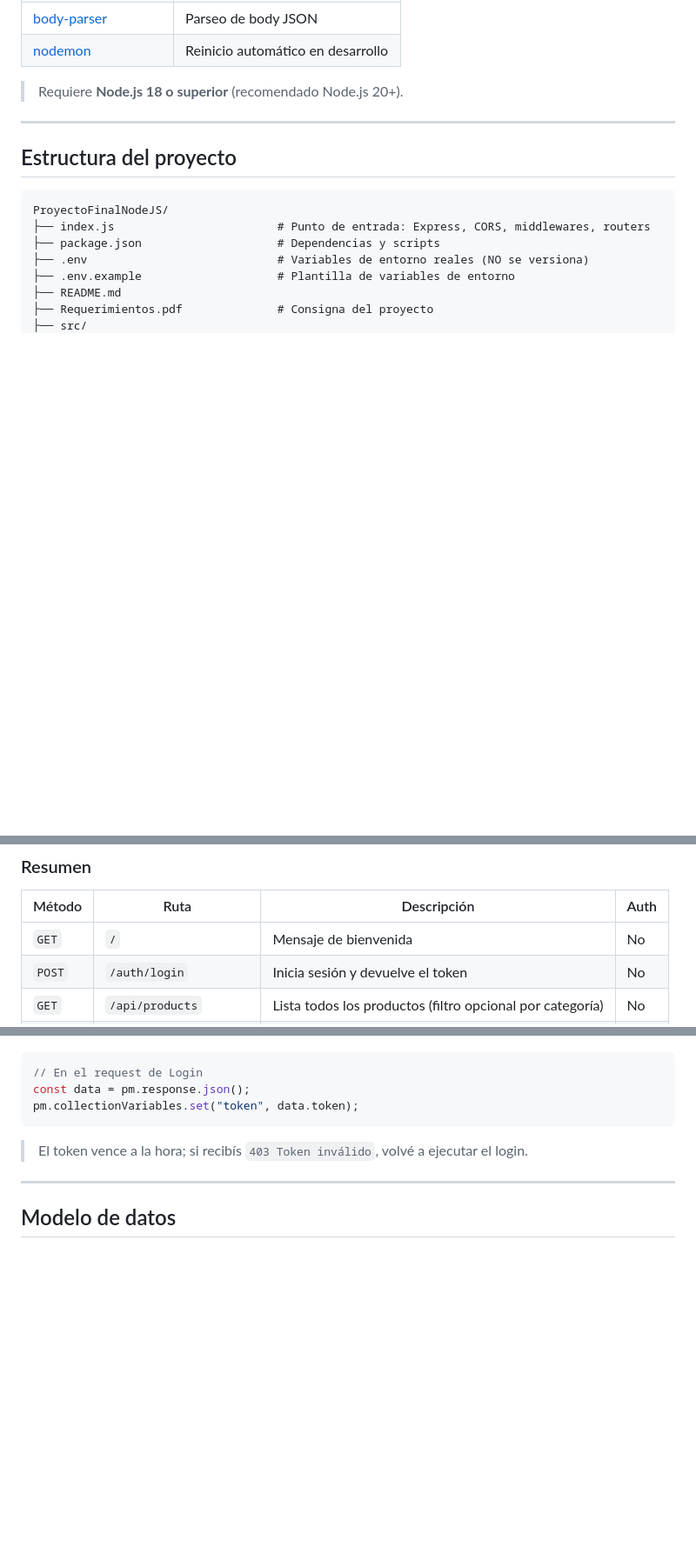
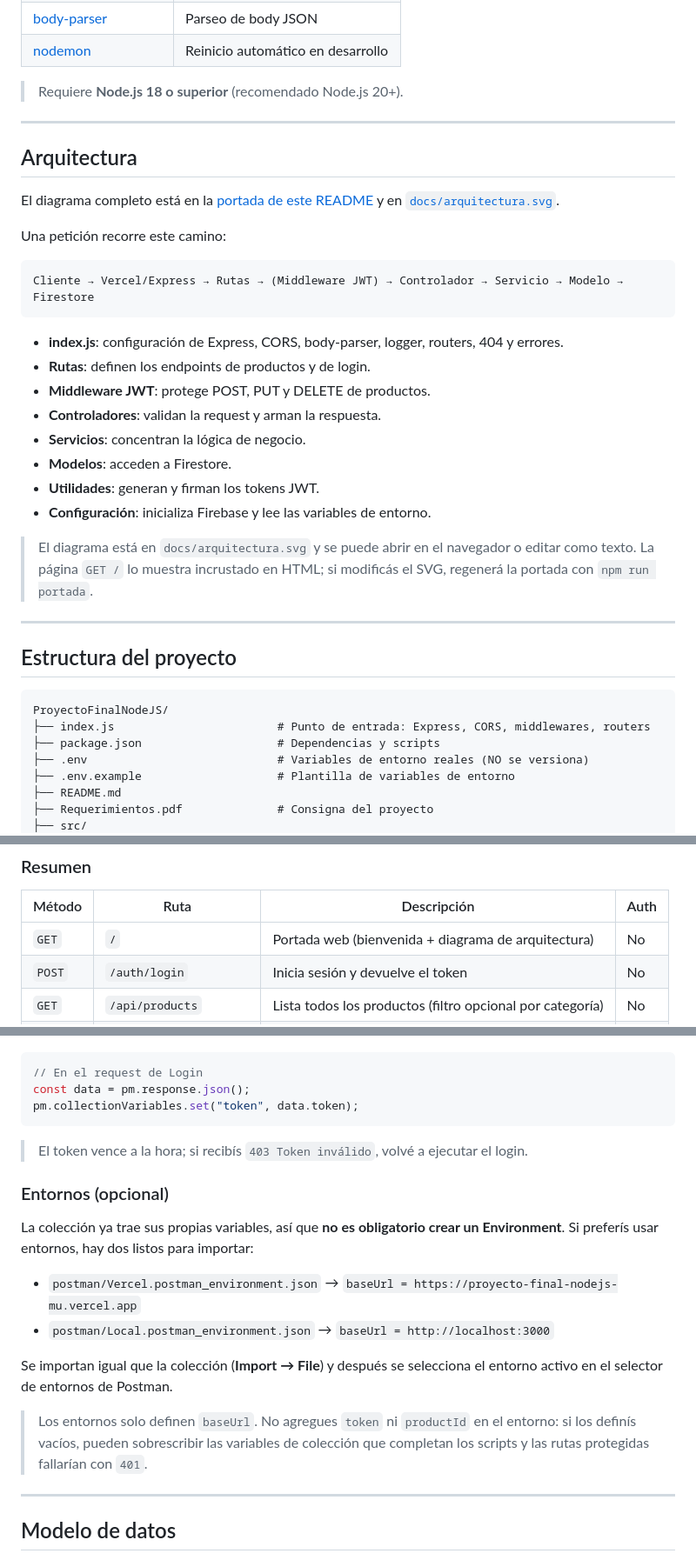
Before and after one commit to isamess/proyecto-final-nodejs, a Markdown page: README.md, 3 parts joined by grey strips. Shown at 87% size. Rendered like a GitHub page; blank space fills up the shorter version.

````diff
--- a/README.md
+++ b/README.md
@@ -62,6 +69,29 @@ El proyecto sigue una arquitectura por capas (rutas → controladores → servic
 
 ---
 
+## Arquitectura
+
+El diagrama completo está en la [portada de este README](#bienvenido-a-mi-api-de-productos) y en [`docs/arquitectura.svg`](docs/arquitectura.svg).
+
+Una petición recorre este camino:
+
+```
+Cliente → Vercel/Express → Rutas → (Middleware JWT) → Controlador → Servicio → Modelo → Firestore
+```
+
+- **index.js**: configuración de Express, CORS, body-parser, logger, routers, 404 y errores.
+- **Rutas**: definen los endpoints de productos y de login.
+- **Middleware JWT**: protege POST, PUT y DELETE de productos.
+- **Controladores**: validan la request y arman la respuesta.
+- **Servicios**: concentran la lógica de negocio.
+- **Modelos**: acceden a Firestore.
+- **Utilidades**: generan y firman los tokens JWT.
+- **Configuración**: inicializa Firebase y lee las variables de entorno.
+
+> El diagrama está en `docs/arquitectura.svg` y se puede abrir en el navegador o editar como texto. La página `GET /` lo muestra incrustado en HTML; si modificás el SVG, regenerá la portada con `npm run portada`.
+
+---
+
 ## Estructura del proyecto
 
 ```
@@ -265,7 +304,7 @@ Respuestas del middleware:
 
 | Método | Ruta | Descripción | Auth |
 |---|---|---|---|
-| `GET` | `/` | Mensaje de bienvenida | No |
+| `GET` | `/` | Portada web (bienvenida + diagrama de arquitectura) | No |
 | `POST` | `/auth/login` | Inicia sesión y devuelve el token | No |
 | `GET` | `/api/products` | Lista todos los productos (filtro opcional por categoría) | No |
 | `GET` | `/api/products/:id` | Obtiene un producto por ID | No |
@@ -578,6 +615,17 @@ pm.collectionVariables.set("token", data.token);
 
 > El token vence a la hora; si recibís `403 Token inválido`, volvé a ejecutar el login.
 
+### Entornos (opcional)
+
+La colección ya trae sus propias variables, así que **no es obligatorio crear un Environment**. Si preferís usar entornos, hay dos listos para importar:
+
+- `postman/Vercel.postman_environment.json` → `baseUrl = https://proyecto-final-nodejs-mu.vercel.app`
+- `postman/Local.postman_environment.json` → `baseUrl = http://localhost:3000`
+
+Se importan igual que la colección (**Import → File**) y después se selecciona el entorno activo en el selector de entornos de Postman.
+
+> Los entornos solo definen `baseUrl`. No agregues `token` ni `productId` en el entorno: si los definís vacíos, pueden sobrescribir las variables de colección que completan los scripts y las rutas protegidas fallarían con `401`.
+
 ---
 
 ## Modelo de datos
````
Also changed, not shown: other parts of README.md (+24 -9 lines), docs/arquitectura.png (added), 10 other files.
